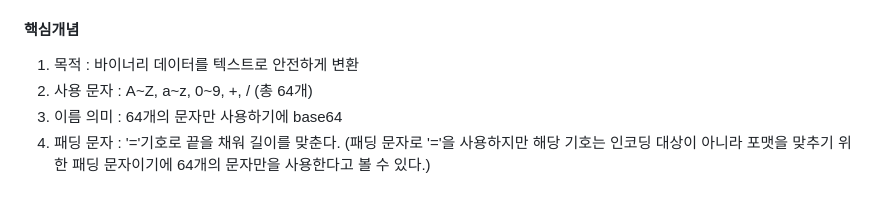
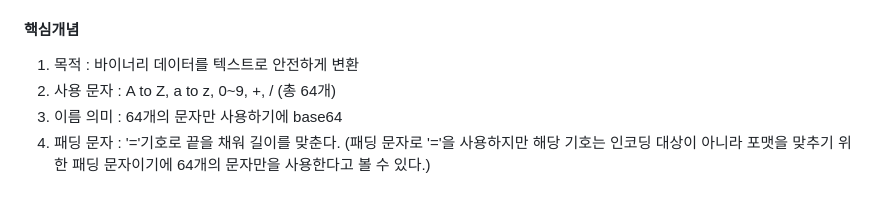
Before and after one commit to Qussong/blog, a Markdown page: blog/[20250704]_[TIL 250704]_[TIL]_[pepe.png]_[Stable Diffusion API 통신 예시코드 by Python]_[].md, the part around the change. GitHub-like rendering.

Commit message:
포스팅 생성 - TIL 250707

```diff
--- a/blog/[20250704]_[TIL 250704]_[TIL]_[pepe.png]_[]_[].md
+++ b/blog/[20250704]_[TIL 250704]_[TIL]_[pepe.png]_[Stable Diffusion API 통신 예시코드 by Python]_[].md
@@ -86,7 +86,7 @@ Base64는 바이너리 데이터를 텍스트로 안전하게 바꾸는 방법
 
 #### 핵심개념
 1. 목적 : 바이너리 데이터를 텍스트로 안전하게 변환</br>
-2. 사용 문자 : A~Z, a~z, 0~9, +, / (총 64개)</br>
+2. 사용 문자 : A to Z, a to z, 0~9, +, / (총 64개)</br>
 3. 이름 의미 : 64개의 문자만 사용하기에 base64</br>
 4. 패딩 문자 : '='기호로 끝을 채워 길이를 맞춘다.</br>
 (패딩 문자로 '='을 사용하지만 해당 기호는 인코딩 대상이 아니라 포맷을 맞추기 위한 패딩 문자이기에 64개의 문자만을 사용한다고 볼 수 있다.)</br>
```
Also changed, not shown: blog/[20250707]_[TIL 250707]_[TIL]_[pepe.png]_[]_[].md (renamed from blog/[date]_[title]_[category]_[thumnail]_[description]_[author].md).
